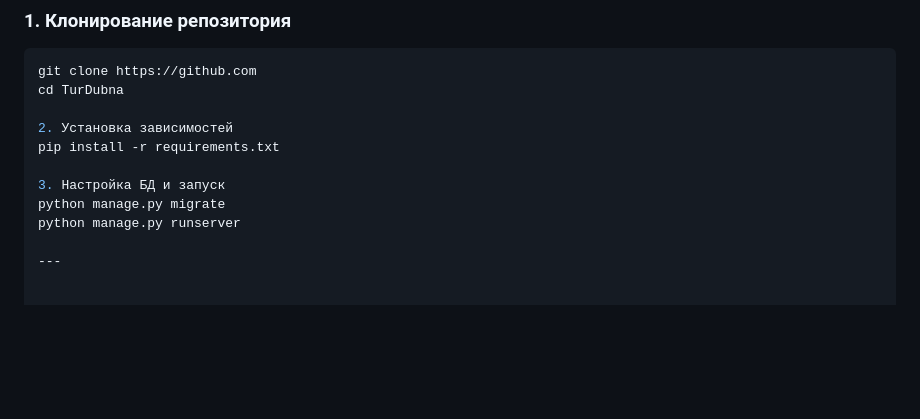
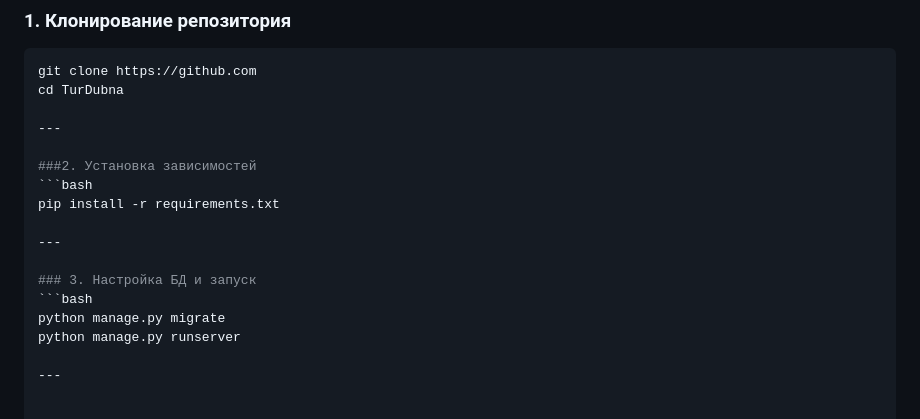
Before and after one commit to maksim04021/TurDubna, a Markdown page: README.md, the part around the change. Rendered like a GitHub page; blank space fills up the shorter version.

````diff
--- a/README.md
+++ b/README.md
@@ -66,10 +66,16 @@
 git clone https://github.com
 cd TurDubna
 
-2. Установка зависимостей
+---
+
+###2. Установка зависимостей
+```bash
 pip install -r requirements.txt
 
-3. Настройка БД и запуск
+---
+
+### 3. Настройка БД и запуск
+```bash
 python manage.py migrate
 python manage.py runserver
 
````
